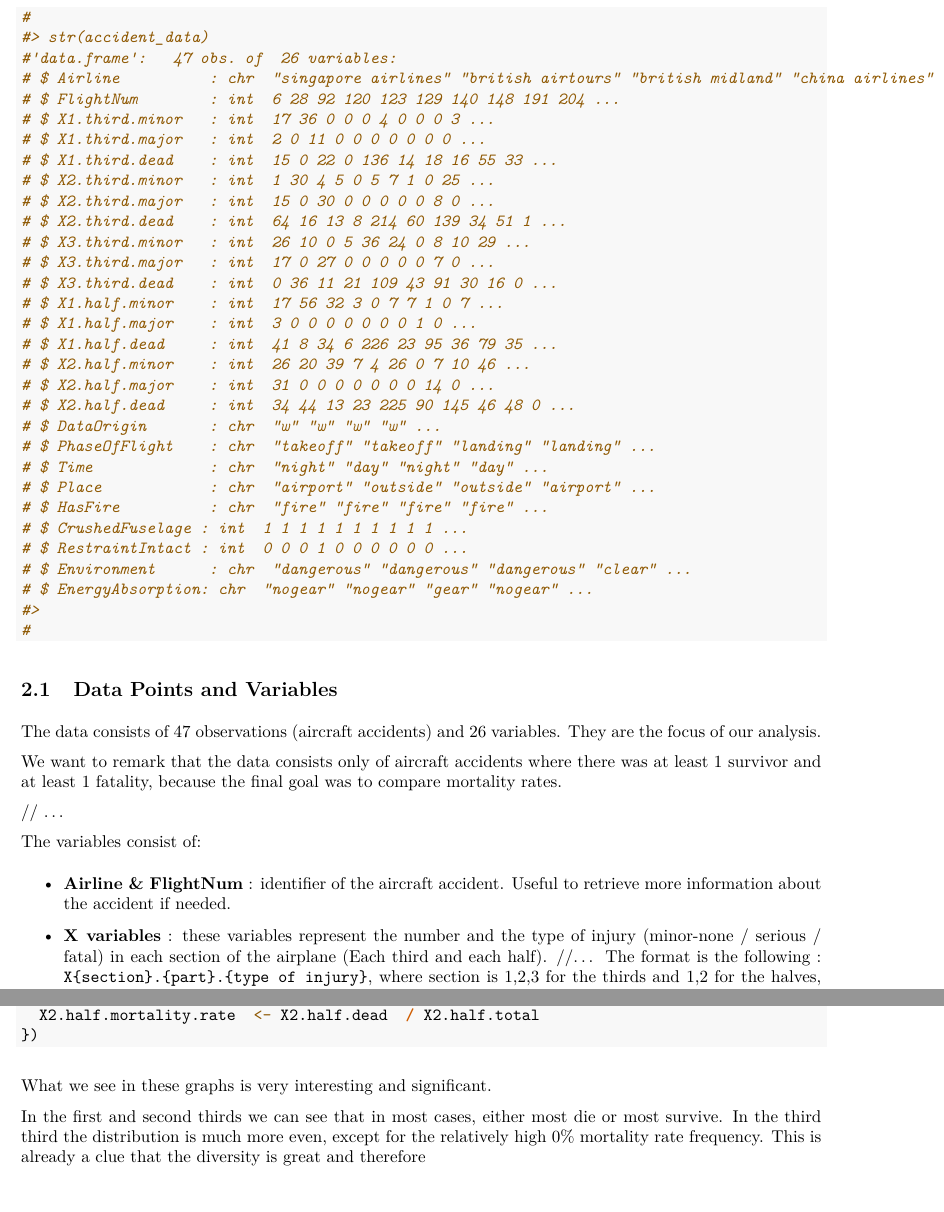
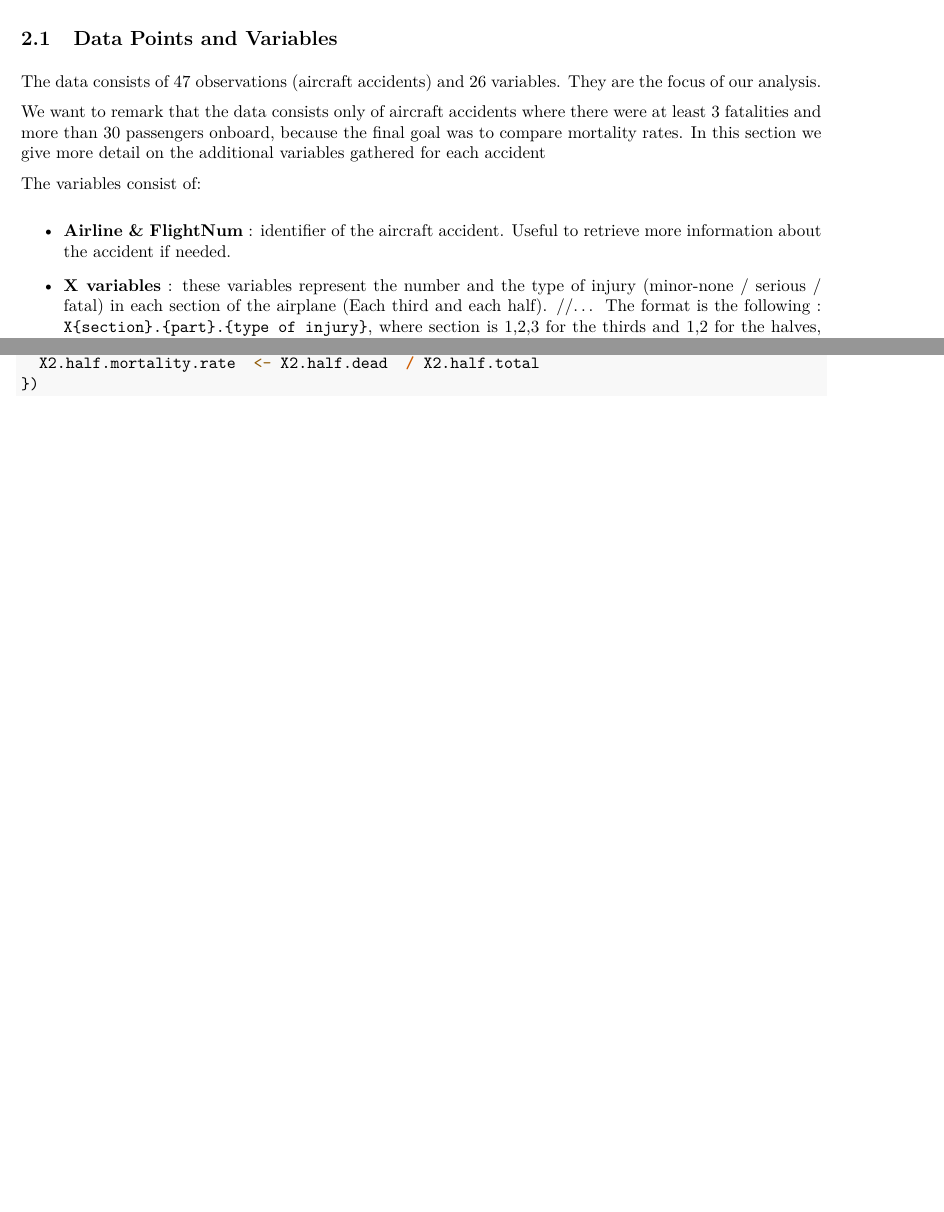
Before and after one commit to biggerbomber/IF2026, an R Markdown document (FinalReport.Rmd): two parts of pages 5 and 7 of 17 before the commit and two parts of pages 5 and 6 of 17 after it, joined at a grey line, cut at the place of the change, the shorter picture padded with empty space. The pictures show the output file FinalReport.pdf that the author committed with the source.

Commit message:
due righe in piu

````diff
--- a/FinalReport.Rmd
+++ b/FinalReport.Rmd
@@ -114,46 +115,14 @@ Let's take a look at the structure and meaning of the data we gathered:
 ```{r load data}
 accident_data <- read.csv("AllCREEP_cleaned_eng.csv")
 str(accident_data)
-#
-#> str(accident_data)
-#'data.frame':   47 obs. of  26 variables:
-# $ Airline          : chr  "singapore airlines" "british airtours" "british midland" "china airlines" ...
-# $ FlightNum        : int  6 28 92 120 123 129 140 148 191 204 ...
-# $ X1.third.minor   : int  17 36 0 0 0 4 0 0 0 3 ...
-# $ X1.third.major   : int  2 0 11 0 0 0 0 0 0 0 ...
-# $ X1.third.dead    : int  15 0 22 0 136 14 18 16 55 33 ...
-# $ X2.third.minor   : int  1 30 4 5 0 5 7 1 0 25 ...
-# $ X2.third.major   : int  15 0 30 0 0 0 0 0 8 0 ...
-# $ X2.third.dead    : int  64 16 13 8 214 60 139 34 51 1 ...
-# $ X3.third.minor   : int  26 10 0 5 36 24 0 8 10 29 ...
-# $ X3.third.major   : int  17 0 27 0 0 0 0 0 7 0 ...
-# $ X3.third.dead    : int  0 36 11 21 109 43 91 30 16 0 ...
-# $ X1.half.minor    : int  17 56 32 3 0 7 7 1 0 7 ...
-# $ X1.half.major    : int  3 0 0 0 0 0 0 0 1 0 ...
-# $ X1.half.dead     : int  41 8 34 6 226 23 95 36 79 35 ...
-# $ X2.half.minor    : int  26 20 39 7 4 26 0 7 10 46 ...
-# $ X2.half.major    : int  31 0 0 0 0 0 0 0 14 0 ...
-# $ X2.half.dead     : int  34 44 13 23 225 90 145 46 48 0 ...
-# $ DataOrigin       : chr  "w" "w" "w" "w" ...
-# $ PhaseOfFlight    : chr  "takeoff" "takeoff" "landing" "landing" ...
-# $ Time             : chr  "night" "day" "night" "day" ...
-# $ Place            : chr  "airport" "outside" "outside" "airport" ...
-# $ HasFire          : chr  "fire" "fire" "fire" "fire" ...
-# $ CrushedFuselage : int  1 1 1 1 1 1 1 1 1 1 ...
-# $ RestraintIntact : int  0 0 0 1 0 0 0 0 0 0 ...
-# $ Environment      : chr  "dangerous" "dangerous" "dangerous" "clear" ...
-# $ EnergyAbsorption: chr  "nogear" "nogear" "gear" "nogear" ...
-#>
-#
+
 ```
 
 ## Data Points and Variables
 
 The data consists of 47 observations (aircraft accidents) and 26 variables. They are the focus of our analysis.
 
-We want to remark that the data consists only of aircraft accidents where there was at least 1 survivor and at least 1 fatality, because the final goal was to compare mortality rates.
-
-// ...
+We want to remark that the data consists only of aircraft accidents where there were at least 3 fatalities and more than 30 passengers onboard, because the final goal was to compare mortality rates. In this section we give more detail on the additional variables gathered for each accident
 
 The variables consist of:
 
@@ -221,10 +188,6 @@ accident_data <- within(accident_data, {
   X2.half.mortality.rate  <- X2.half.dead  / X2.half.total
 })
 ```
-
-What we see in these graphs is very interesting and significant.
-
-In the first and second thirds we can see that in most cases, either most die or most survive. In the third third the distribution is much more even, except for the relatively high 0% mortality rate frequency. This is already a clue that the diversity is great and therefore
 
 # Data Analysis
 
````
Also changed, not shown: FinalReport.pdf, FinalReport.Rmd (11 more changed lines).
